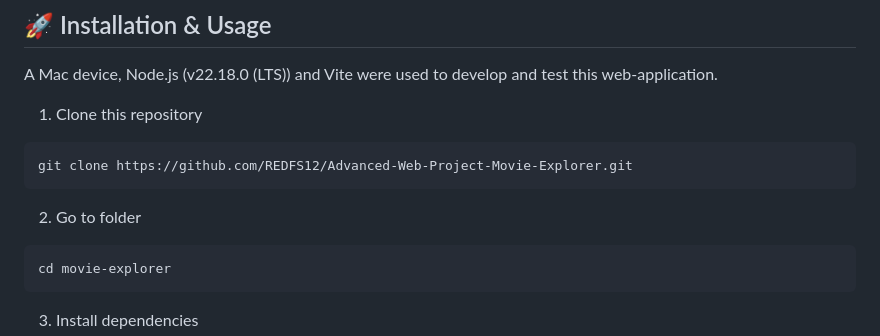
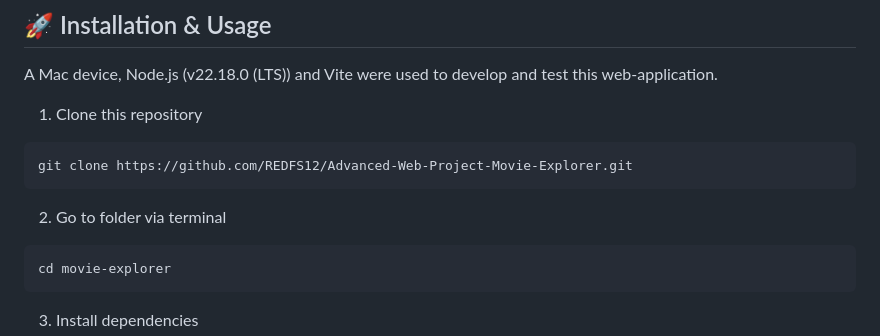
Before and after one commit to REDFS12/Advanced-Web-Project-Movie-Explorer, a Markdown page: README.md, the part around the change. Rendered like a GitHub page.

````diff
--- a/README.md
+++ b/README.md
@@ -90,7 +90,7 @@ A Mac device, Node.js (v22.18.0 (LTS)) and Vite were used to develop and test th
 ```
 git clone https://github.com/REDFS12/Advanced-Web-Project-Movie-Explorer.git
 ```
-2. Go to folder
+2. Go to folder via terminal
 ```
 cd movie-explorer
 ```
````
